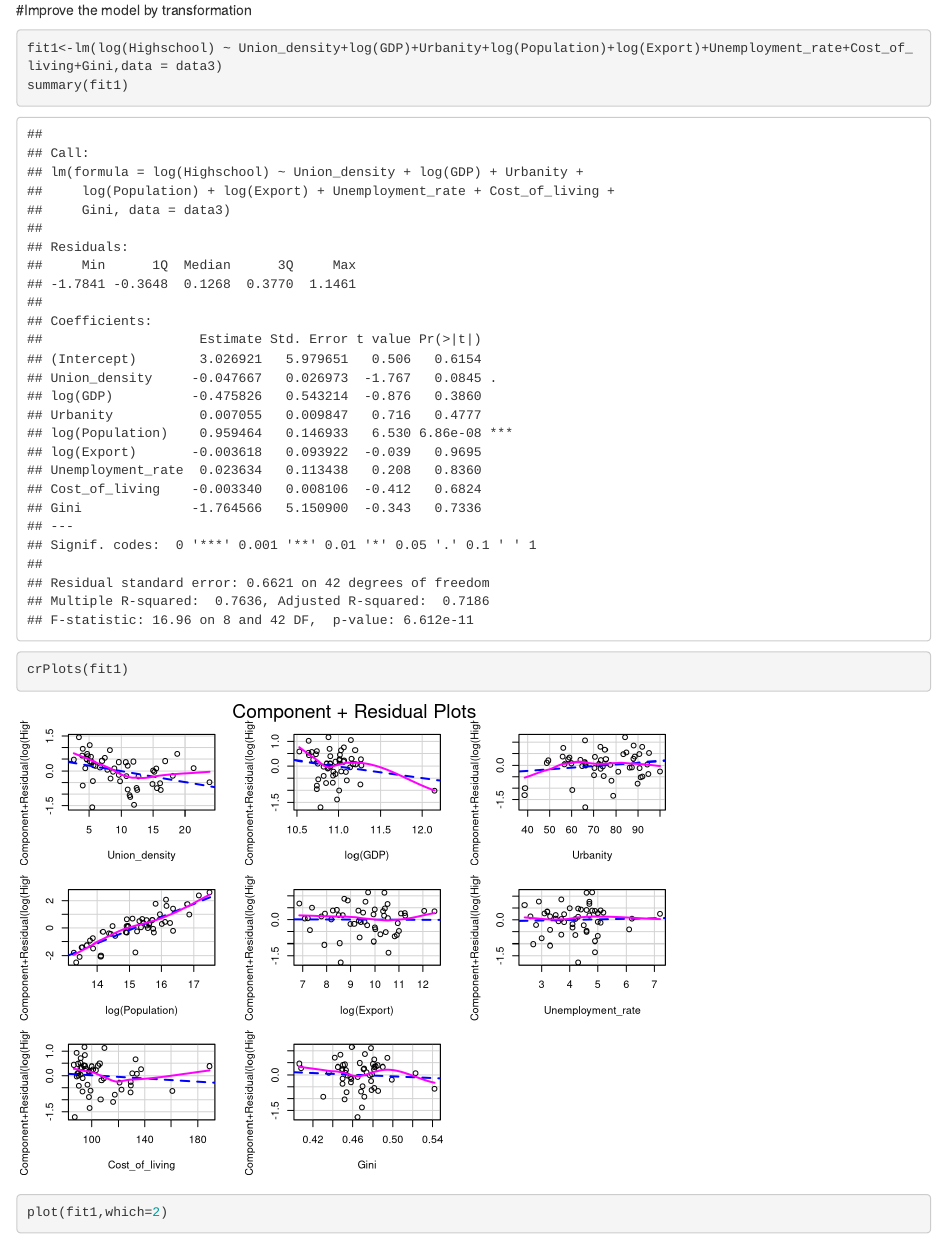
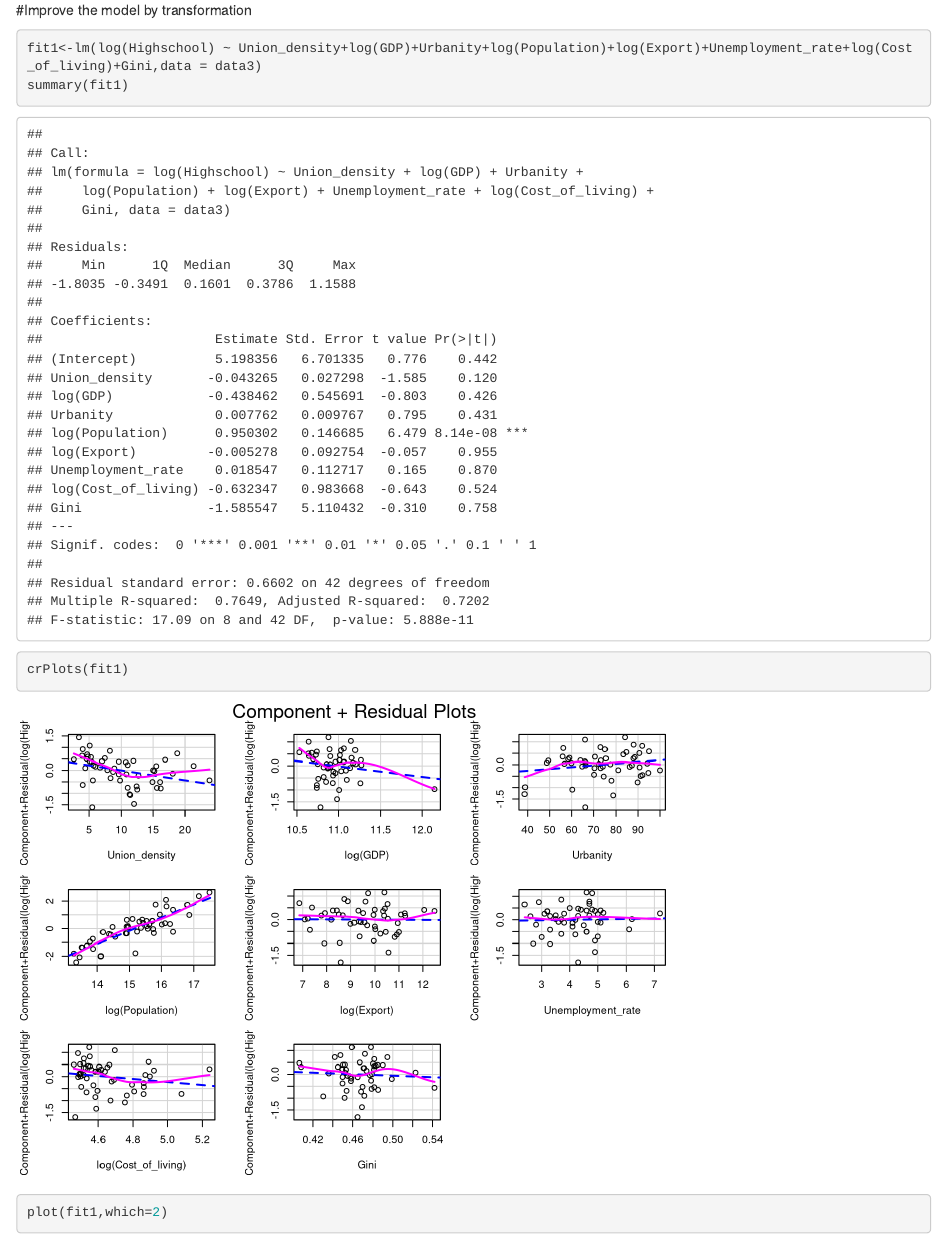
Before and after one commit to QI0222/team-IG, an R Markdown document (Song_Code_V1.Rmd): the page in a window 1100 px wide, from 5840 px down. Rendered offline with R 4.5, knitr and Pandoc, with nearby package versions.

Commit message:
xinci edit

````diff
--- a/Song_Code_V1.Rmd
+++ b/Song_Code_V1.Rmd
@@ -68,7 +68,7 @@ plot(a,which=2)
 
 #Improve the model by transformation
 ```{r}
-fit1<-lm(log(Highschool) ~ Union_density+log(GDP)+Urbanity+log(Population)+log(Export)+Unemployment_rate+Cost_of_living+Gini,data = data3)
+fit1<-lm(log(Highschool) ~ Union_density+log(GDP)+Urbanity+log(Population)+log(Export)+Unemployment_rate+log(Cost_of_living)+Gini,data = data3)
 summary(fit1)
 crPlots(fit1)
 plot(fit1,which=2)
````
